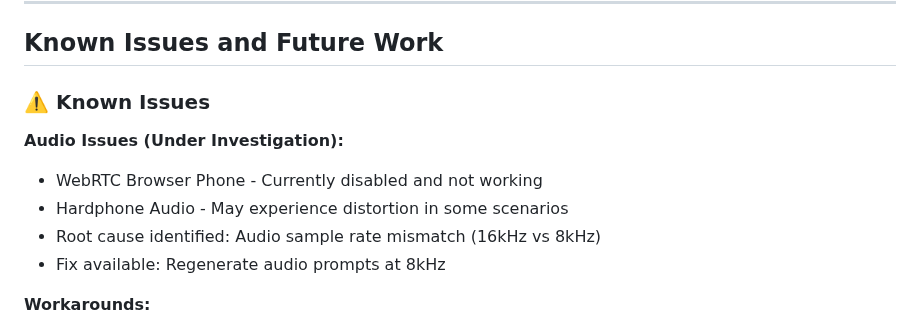
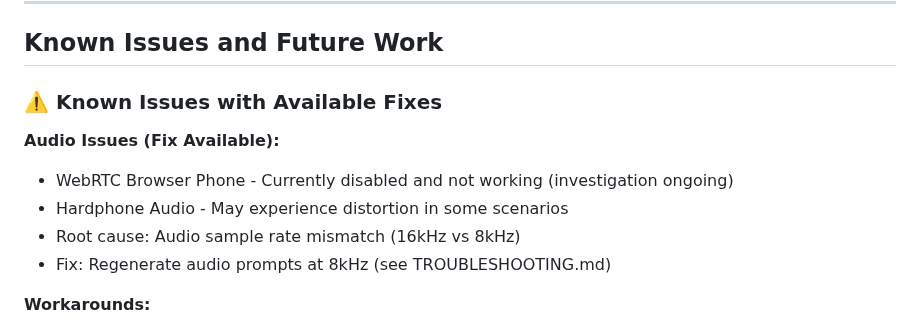
Before and after one commit to mattiIce/PBX, a Markdown page: IMPLEMENTATION_STATUS.md, the part around the change. Rendered like a GitHub page.

Commit message:
Fix documentation review feedback: update navigation and clarify known issues
Co-authored-by: mattiIce <46406201+mattiIce@users.noreply.github.com>

```diff
--- a/IMPLEMENTATION_STATUS.md
+++ b/IMPLEMENTATION_STATUS.md
@@ -463,13 +463,13 @@ These features have complete backend implementations, database schemas, and REST
 
 ## Known Issues and Future Work
 
-### ⚠️ Known Issues
+### ⚠️ Known Issues with Available Fixes
 
-**Audio Issues (Under Investigation):**
-- WebRTC Browser Phone - Currently disabled and not working
+**Audio Issues (Fix Available):**
+- WebRTC Browser Phone - Currently disabled and not working (investigation ongoing)
 - Hardphone Audio - May experience distortion in some scenarios
-- Root cause identified: Audio sample rate mismatch (16kHz vs 8kHz)
-- Fix available: Regenerate audio prompts at 8kHz
+- Root cause: Audio sample rate mismatch (16kHz vs 8kHz)
+- Fix: Regenerate audio prompts at 8kHz (see TROUBLESHOOTING.md)
 
 **Workarounds:**
 - Use physical IP phones or SIP clients for reliable calls
```
Also changed, not shown: TROUBLESHOOTING.md (+1 -0 lines).
